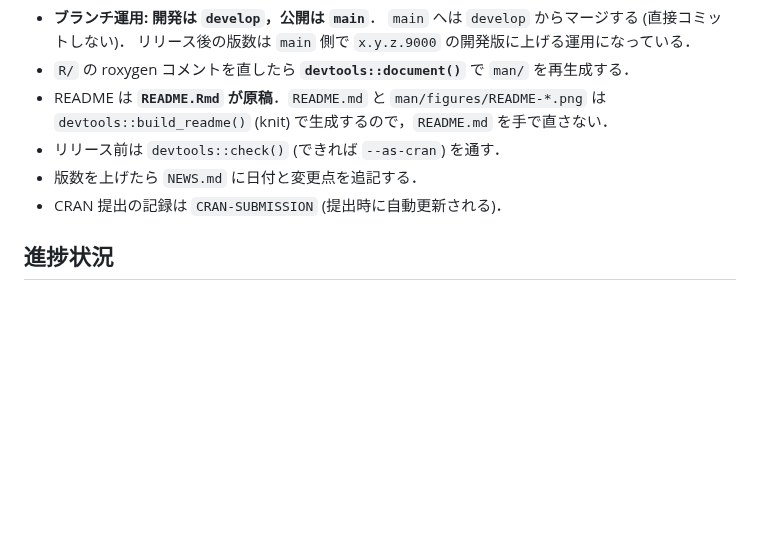
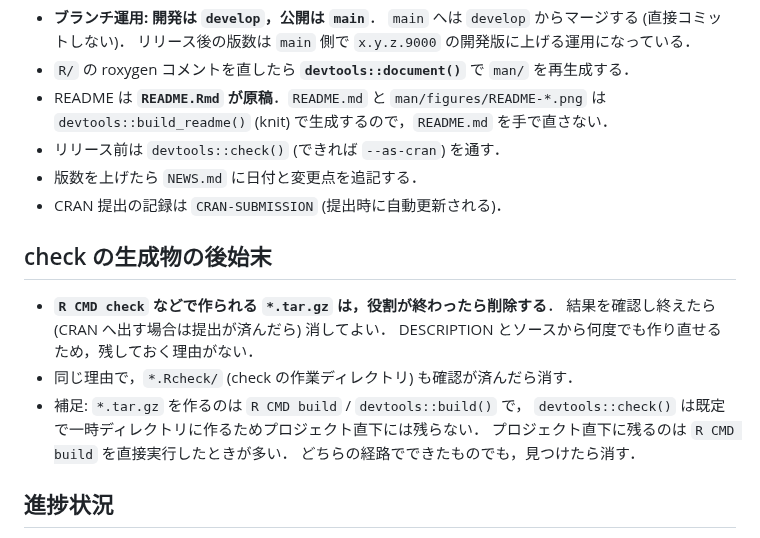
Before and after one commit to matutosi/ecan, a Markdown page: .claude/CLAUDE.md, the part around the change. Rendered like a GitHub page; blank space fills up the shorter version.

Commit message:
docs(claude): check の生成物を後始末する方針を書く
*.tar.gz と *.Rcheck/ は確認が済んだら消す．
DESCRIPTION とソースから作り直せるので残す理由がない．

Co-Authored-By: Claude Opus 5 (1M context) <noreply@anthropic.com>

```diff
--- a/.claude/CLAUDE.md
+++ b/.claude/CLAUDE.md
@@ -42,6 +42,17 @@ CRAN 公開済み (最新リリース 0.2.1)．
 - リリース前は `devtools::check()` (できれば `--as-cran`) を通す．
 - 版数を上げたら `NEWS.md` に日付と変更点を追記する．
 - CRAN 提出の記録は `CRAN-SUBMISSION` (提出時に自動更新される)．
+
+## check の生成物の後始末
+
+- **`R CMD check` などで作られる `*.tar.gz` は，役割が終わったら削除する**．
+  結果を確認し終えたら (CRAN へ出す場合は提出が済んだら) 消してよい．
+  DESCRIPTION とソースから何度でも作り直せるため，残しておく理由がない．
+- 同じ理由で，`*.Rcheck/` (check の作業ディレクトリ) も確認が済んだら消す．
+- 補足: `*.tar.gz` を作るのは `R CMD build` / `devtools::build()` で，
+  `devtools::check()` は既定で一時ディレクトリに作るためプロジェクト直下には残らない．
+  プロジェクト直下に残るのは `R CMD build` を直接実行したときが多い．
+  どちらの経路でできたものでも，見つけたら消す．
 
 ## 進捗状況
 
```
